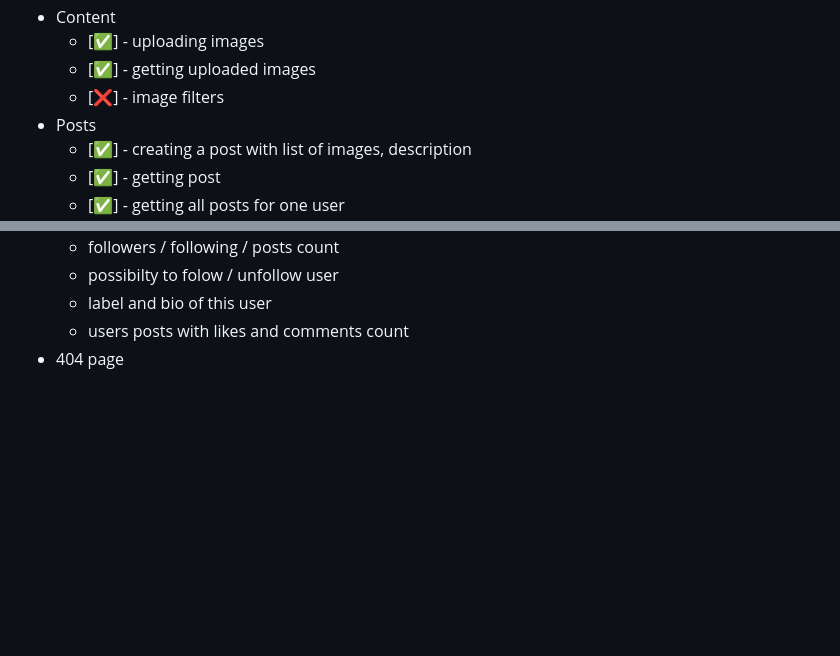
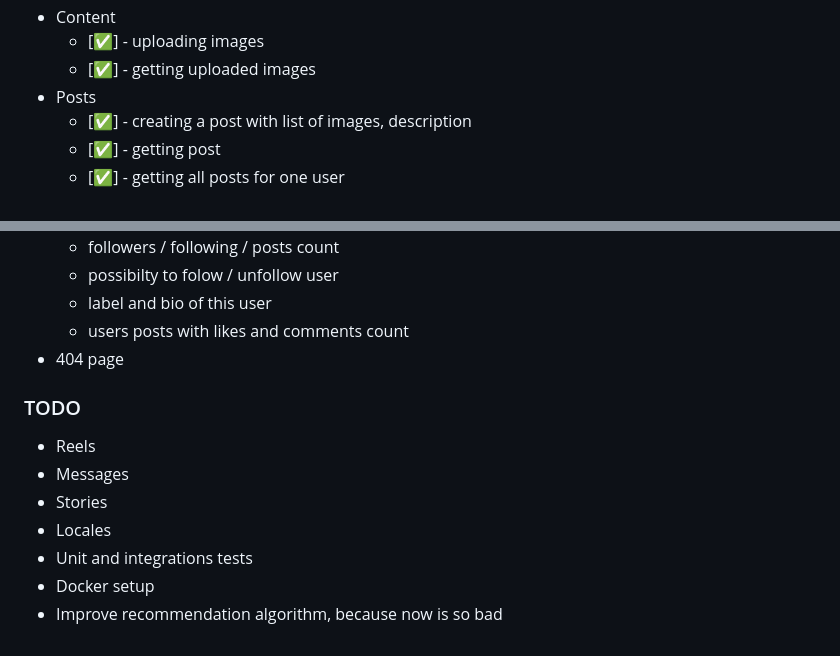
Before and after one commit to SekulDev/instagram_clone, a Markdown page: README.md, 2 parts joined by grey strips. GitHub-like rendering; blank space fills up the shorter version.

```diff
--- a/README.md
+++ b/README.md
@@ -34,7 +34,6 @@
 -   Content
     -   [✅] - uploading images
     -   [✅] - getting uploaded images
-    -   [❌] - image filters
 -   Posts
     -   [✅] - creating a post with list of images, description
     -   [✅] - getting post
@@ -98,3 +97,13 @@
     -   label and bio of this user
     -   users posts with likes and comments count
 -   404 page
+
+### TODO
+
+-   Reels
+-   Messages
+-   Stories
+-   Locales
+-   Unit and integrations tests
+-   Docker setup
+-   Improve recommendation algorithm, because now is so bad
```
